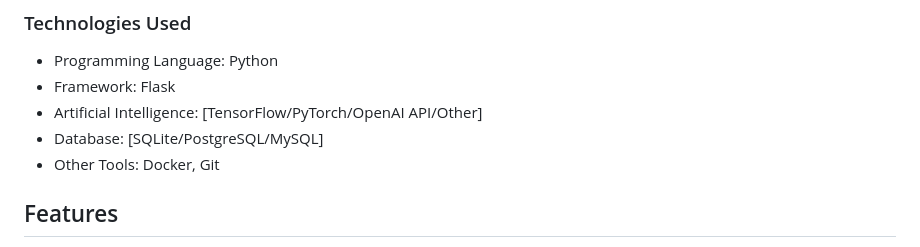
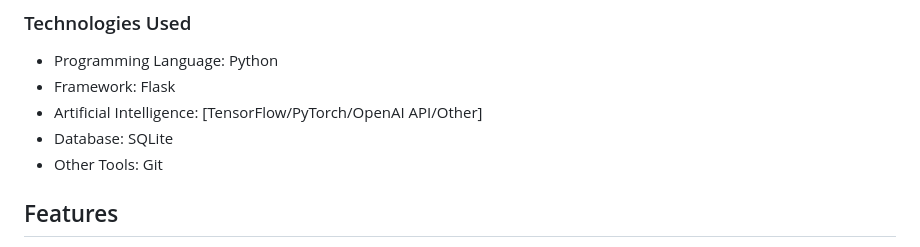
Before and after one commit to allanlealluz/C2W-SAMSUNG_Project, a Markdown page: README.md, the part around the change. Drawn GitHub-style.

```diff
--- a/README.md
+++ b/README.md
@@ -22,8 +22,8 @@
 - Programming Language: Python
 - Framework: Flask
 - Artificial Intelligence: [TensorFlow/PyTorch/OpenAI API/Other]
-- Database: [SQLite/PostgreSQL/MySQL]
-- Other Tools: Docker, Git
+- Database: SQLite
+- Other Tools: Git
 
 ## Features
 
```
